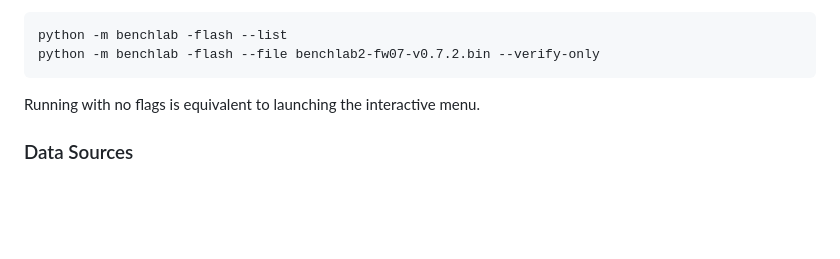
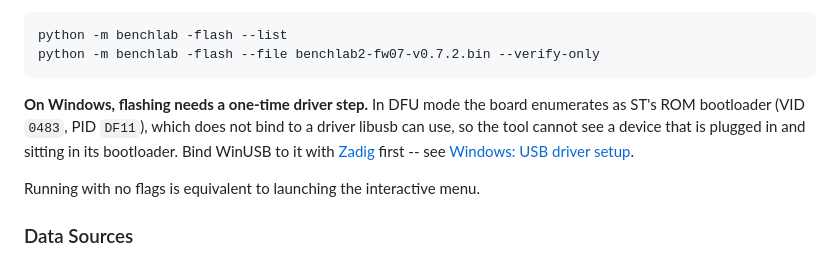
Before and after one commit to BenchLab-io/benchlab-pytools, a Markdown page: README.md, the part around the change. Rendered like a GitHub page; blank space fills up the shorter version.

````diff
--- a/README.md
+++ b/README.md
@@ -92,6 +92,12 @@ is connected, and `--verify-only` to check an image against a device without era
 python -m benchlab -flash --list
 python -m benchlab -flash --file benchlab2-fw07-v0.7.2.bin --verify-only
 ```
+
+**On Windows, flashing needs a one-time driver step.** In DFU mode the board enumerates as
+ST's ROM bootloader (VID `0483`, PID `DF11`), which does not bind to a driver libusb can use,
+so the tool cannot see a device that is plugged in and sitting in its bootloader. Bind WinUSB
+to it with [Zadig](https://zadig.akeo.ie/) first -- see
+[Windows: USB driver setup](benchlab/flash/README.md#windows-usb-driver-setup-zadig).
 
 Running with no flags is equivalent to launching the interactive menu.
 
````
Also changed, not shown: benchlab/flash/README.md (+20 -4 lines).
